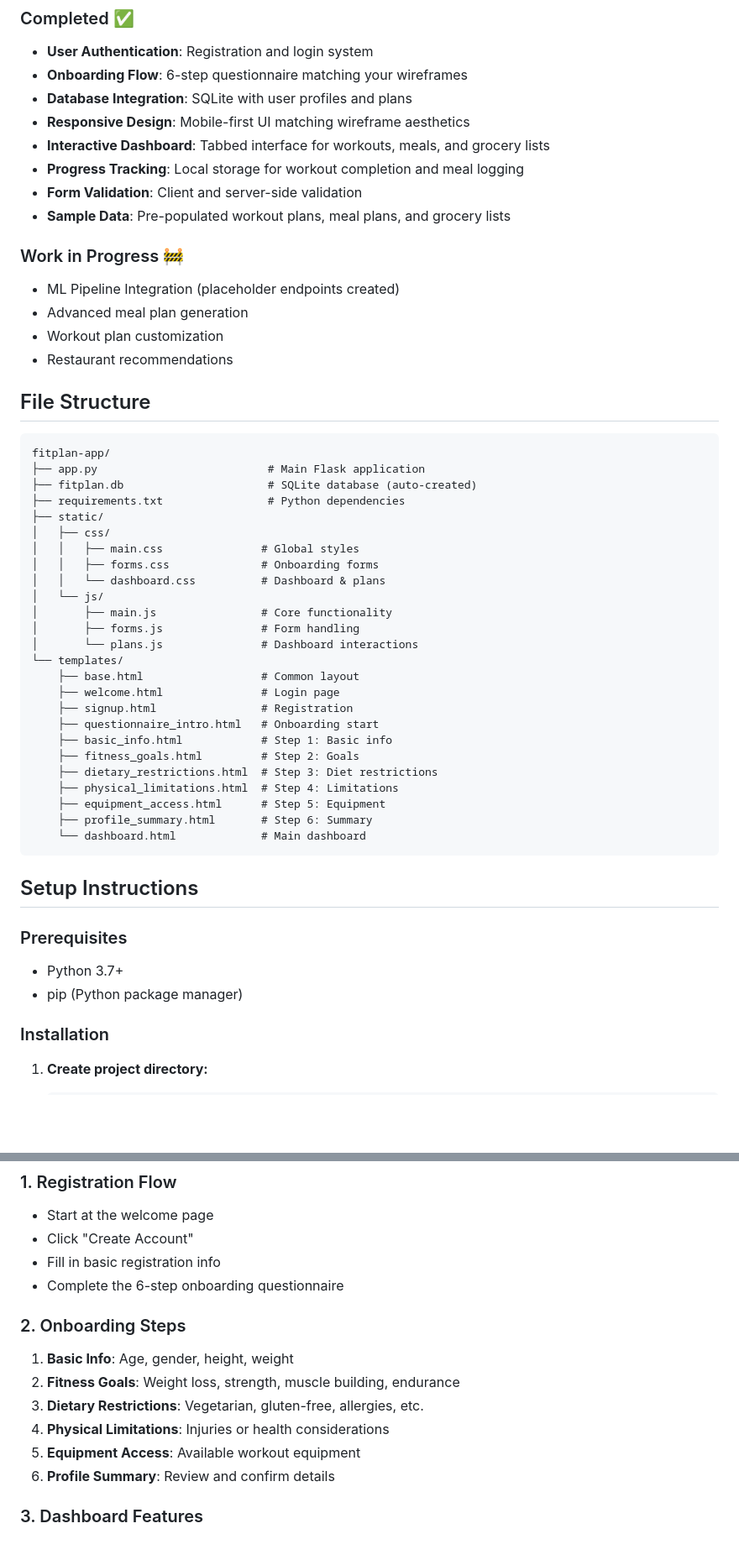
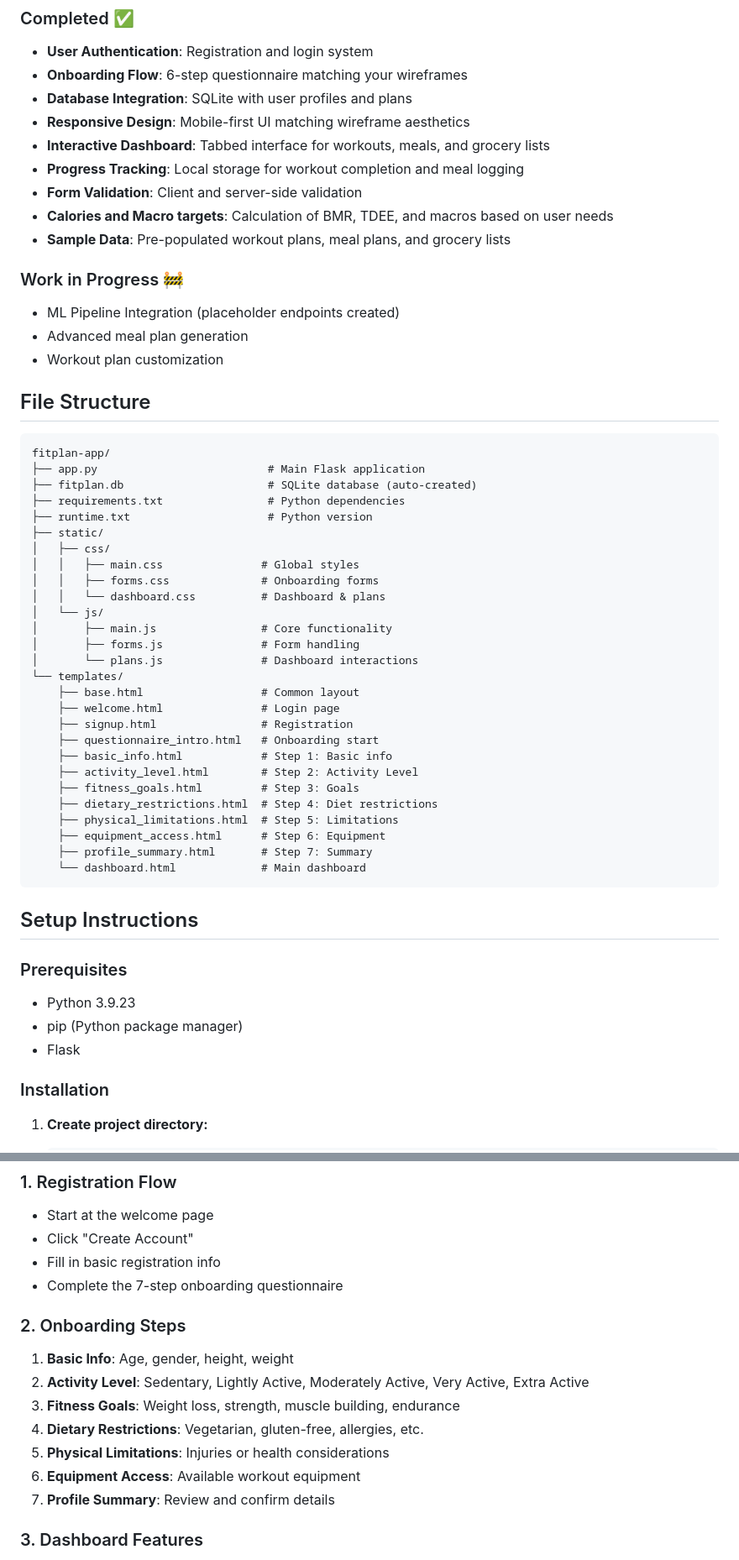
Before and after one commit to marcosgeraldo-berkeley/fitness_app, a Markdown page: readme.md, 2 parts joined by grey strips. Shown at 84% size. Rendered like a GitHub page; blank space fills up the shorter version.

````diff
--- a/readme.md
+++ b/readme.md
@@ -12,13 +12,13 @@ A full-stack web application prototype for personalized health and fitness plann
 - **Interactive Dashboard**: Tabbed interface for workouts, meals, and grocery lists
 - **Progress Tracking**: Local storage for workout completion and meal logging
 - **Form Validation**: Client and server-side validation
+- **Calories and Macro targets**: Calculation of BMR, TDEE, and macros based on user needs
 - **Sample Data**: Pre-populated workout plans, meal plans, and grocery lists
 
 ### Work in Progress 🚧
 - ML Pipeline Integration (placeholder endpoints created)
 - Advanced meal plan generation
 - Workout plan customization
-- Restaurant recommendations
 
 ## File Structure
 
@@ -27,6 +27,7 @@ fitplan-app/
 ├── app.py                          # Main Flask application
 ├── fitplan.db                      # SQLite database (auto-created)
 ├── requirements.txt                # Python dependencies
+├── runtime.txt                     # Python version
 ├── static/
 │   ├── css/
 │   │   ├── main.css               # Global styles
@@ -42,19 +43,21 @@ fitplan-app/
     ├── signup.html                # Registration
     ├── questionnaire_intro.html   # Onboarding start
     ├── basic_info.html            # Step 1: Basic info
-    ├── fitness_goals.html         # Step 2: Goals
-    ├── dietary_restrictions.html  # Step 3: Diet restrictions
-    ├── physical_limitations.html  # Step 4: Limitations
-    ├── equipment_access.html      # Step 5: Equipment
-    ├── profile_summary.html       # Step 6: Summary
+    ├── activity_level.html        # Step 2: Activity Level
+    ├── fitness_goals.html         # Step 3: Goals
+    ├── dietary_restrictions.html  # Step 4: Diet restrictions
+    ├── physical_limitations.html  # Step 5: Limitations
+    ├── equipment_access.html      # Step 6: Equipment
+    ├── profile_summary.html       # Step 7: Summary
     └── dashboard.html             # Main dashboard
 ```
 
 ## Setup Instructions
 
 ### Prerequisites
-- Python 3.7+
+- Python 3.9.23
 - pip (Python package manager)
+- Flask
 
 ### Installation
 
@@ -98,15 +101,16 @@ fitplan-app/
 - Start at the welcome page
 - Click "Create Account"
 - Fill in basic registration info
-- Complete the 6-step onboarding questionnaire
+- Complete the 7-step onboarding questionnaire
 
 ### 2. Onboarding Steps
 1. **Basic Info**: Age, gender, height, weight
-2. **Fitness Goals**: Weight loss, strength, muscle building, endurance
-3. **Dietary Restrictions**: Vegetarian, gluten-free, allergies, etc.
-4. **Physical Limitations**: Injuries or health considerations
-5. **Equipment Access**: Available workout equipment
-6. **Profile Summary**: Review and confirm details
+2. **Activity Level**: Sedentary, Lightly Active, Moderately Active, Very Active, Extra Active
+3. **Fitness Goals**: Weight loss, strength, muscle building, endurance
+4. **Dietary Restrictions**: Vegetarian, gluten-free, allergies, etc.
+5. **Physical Limitations**: Injuries or health considerations
+6. **Equipment Access**: Available workout equipment
+7. **Profile Summary**: Review and confirm details
 
 ### 3. Dashboard Features
 - **Workout Tab**: Weekly workout schedule with exercise details
````
Also changed, not shown: other parts of readme.md (+8 -16 lines).
